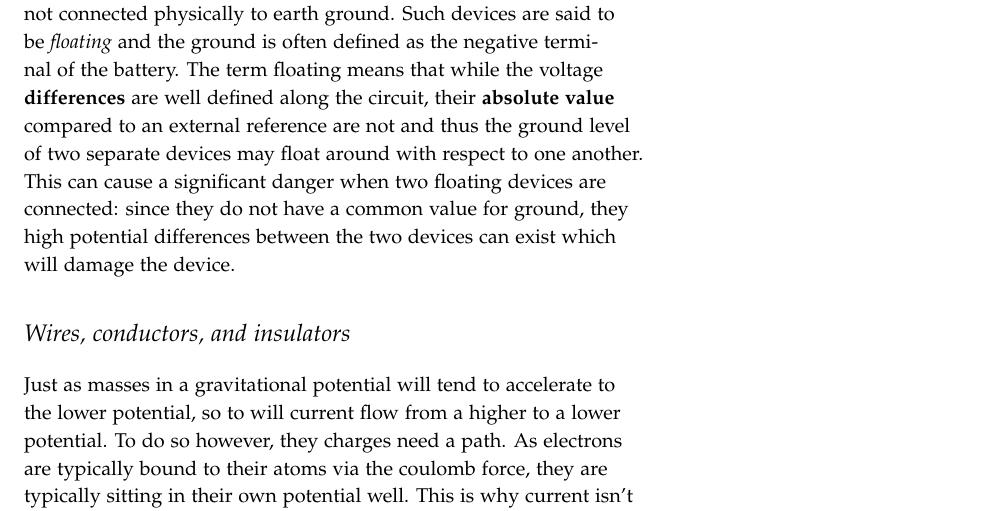
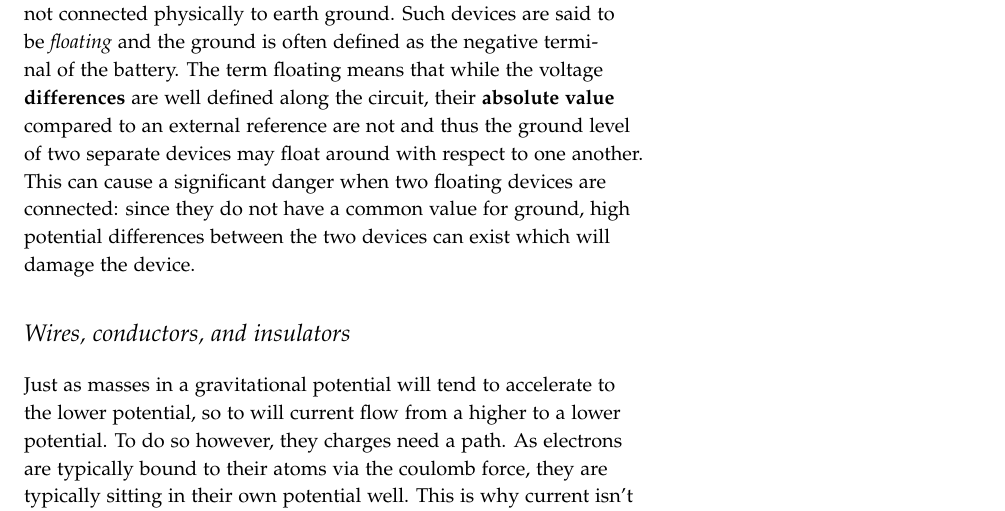
Before and after one commit to andrewjmacrae/Phys229Notes, a LaTeX thesis (Phys229LectureNotes.tex): part of page 11 of 95, cut so that both start at the same text. Compiled offline with pdfLaTeX; a LaTeX package or settings file that is missing is left out.

Commit message:
Minor typographical error

```diff
--- a/Phys229LectureNotes.tex
+++ b/Phys229LectureNotes.tex
@@ -260,7 +260,7 @@ A key concept is that of electrical ground, often called \textit{ground}, or ``e
 
 The name ground is quite literal -- it is often connected to a large stake driven into the Earth (fig. \ref{fig:ground_ref}a. The reason for this is that the (literal) ground provides a very large neutral body which whose potential will not change even when large amount of current are flowing into it. This would not be the case for a small metal plate which would develop a large charge imbalance and thus acquire a positive voltage. It is important to note that although not explicitly drawn, all ground connections are connected as if by a physical wire.
 
-The potential of the dirt outside your window need not be the reference voltage for $V=0$. Devices powered by a battery are clearly not connected physically to earth ground. Such devices are said to be \textit{floating} and the ground is often defined as the negative terminal of the battery. The term floating means that while the voltage \textbf{differences} are well defined along the circuit, their \textbf{absolute value} compared to an external reference are not and thus the ground level of two separate devices may float around with respect to one another. This can cause a significant danger when two floating devices are connected: since they do not have a common value for ground, they high potential differences between the two devices can exist which will damage the device.
+The potential of the dirt outside your window need not be the reference voltage for $V=0$. Devices powered by a battery are clearly not connected physically to earth ground. Such devices are said to be \textit{floating} and the ground is often defined as the negative terminal of the battery. The term floating means that while the voltage \textbf{differences} are well defined along the circuit, their \textbf{absolute value} compared to an external reference are not and thus the ground level of two separate devices may float around with respect to one another. This can cause a significant danger when two floating devices are connected: since they do not have a common value for ground, high potential differences between the two devices can exist which will damage the device.
 
 \section{Wires, conductors, and insulators}
 Just as masses in a gravitational potential will tend to accelerate to the lower potential, so to will current flow from a higher to a lower potential. To do so however, they charges need a path. As electrons are typically bound to their atoms via the coulomb force, they are typically sitting in their own potential well. This is why current isn't spontaneously flowing from one terminal of a battery to the other despite having a potential difference. Note however that if a sufficiently strong voltage is applied current will flow - even in vacuum. Certain materials however have electronic structure such that an individual electron is not bound to a particular atom and is free to move along an atomic ensemble, as long as it is replaced by another. These materials, known as conductors form the basis of electronic conductors. As long as one conductor maintains good contact with another, current may flow freely between them. The ease by which current flows is parametrized by the \textit{conductance} $\rho$ and has units of Siemens per meter.
```
Also changed, not shown: 3 other files.
